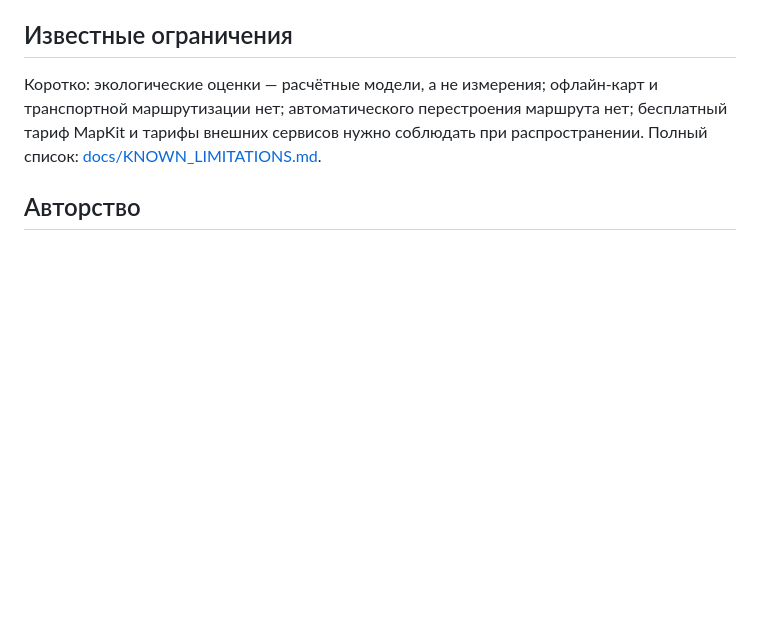
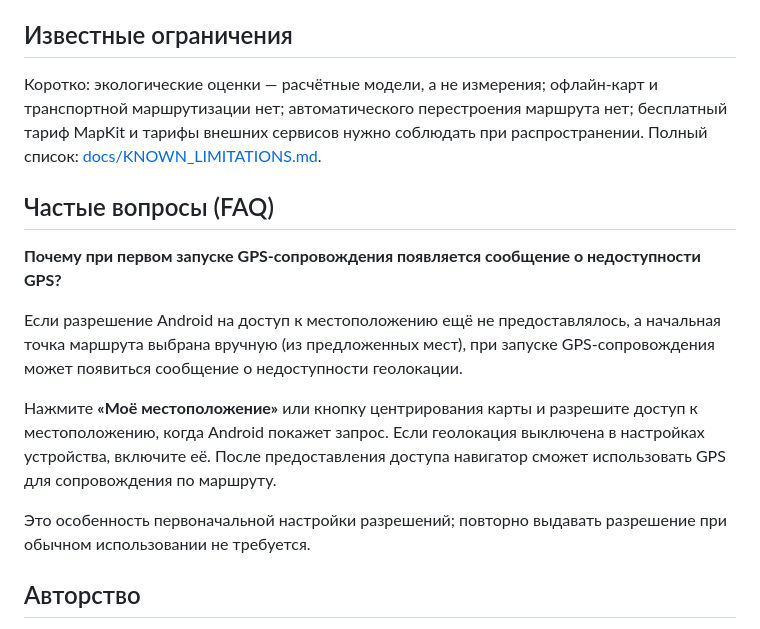
Before and after one commit to DenisAniskov/SPb_in_Details_public, a Markdown page: README.md, the part around the change. GitHub-like rendering; blank space fills up the shorter version.

Commit message:
docs: add FAQ for initial GPS location permission

```diff
--- a/README.md
+++ b/README.md
@@ -207,6 +207,22 @@ rights reserved.» В этот репозиторий серверная час
 бесплатный тариф MapKit и тарифы внешних сервисов нужно соблюдать при
 распространении. Полный список: [docs/KNOWN_LIMITATIONS.md](docs/KNOWN_LIMITATIONS.md).
 
+## Частые вопросы (FAQ)
+
+**Почему при первом запуске GPS-сопровождения появляется сообщение о недоступности GPS?**
+
+Если разрешение Android на доступ к местоположению ещё не предоставлялось,
+а начальная точка маршрута выбрана вручную (из предложенных мест), при запуске
+GPS-сопровождения может появиться сообщение о недоступности геолокации.
+
+Нажмите **«Моё местоположение»** или кнопку центрирования карты и разрешите
+доступ к местоположению, когда Android покажет запрос. Если геолокация
+выключена в настройках устройства, включите её. После предоставления доступа
+навигатор сможет использовать GPS для сопровождения по маршруту.
+
+Это особенность первоначальной настройки разрешений; повторно выдавать
+разрешение при обычном использовании не требуется.
+
 ## Авторство
 
 Автор и создатель приложения: **Денис Аниськов**. Редакционные тексты,
```
